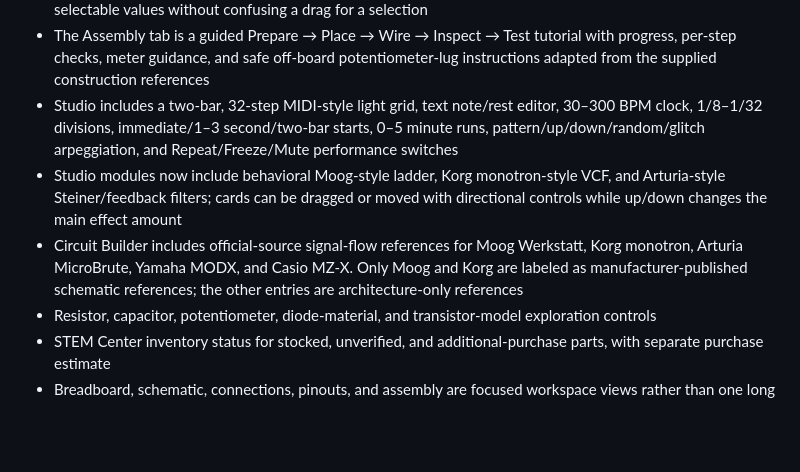
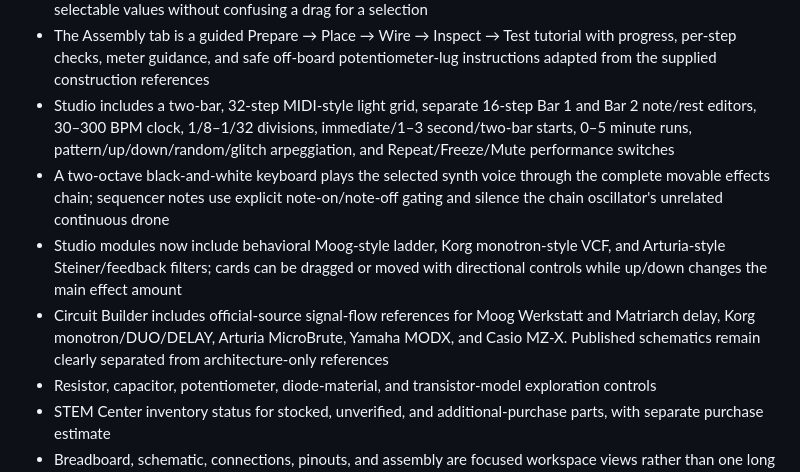
Before and after one commit to patricio-jijon/ircuit-bending-sound-designer, a Markdown page: README.md, the part around the change. GitHub-like rendering; blank space fills up the shorter version.

Commit message:
Fix arpeggiator gate and add synth keyboard (README.md)

```diff
--- a/README.md
+++ b/README.md
@@ -43,9 +43,10 @@ GitHub will provide the public URL after deployment completes.
 - Contextual engineering help opens on component hover or keyboard focus and provides paged advice for mixing, timing, filtering, clipping, polarity, headroom, and safe supply selection
 - Off-board potentiometers turn by pointer drag, mouse wheel, or arrow keys; a simple click opens illustrated, selectable values without confusing a drag for a selection
 - The Assembly tab is a guided Prepare → Place → Wire → Inspect → Test tutorial with progress, per-step checks, meter guidance, and safe off-board potentiometer-lug instructions adapted from the supplied construction references
-- Studio includes a two-bar, 32-step MIDI-style light grid, text note/rest editor, 30–300 BPM clock, 1/8–1/32 divisions, immediate/1–3 second/two-bar starts, 0–5 minute runs, pattern/up/down/random/glitch arpeggiation, and Repeat/Freeze/Mute performance switches
+- Studio includes a two-bar, 32-step MIDI-style light grid, separate 16-step Bar 1 and Bar 2 note/rest editors, 30–300 BPM clock, 1/8–1/32 divisions, immediate/1–3 second/two-bar starts, 0–5 minute runs, pattern/up/down/random/glitch arpeggiation, and Repeat/Freeze/Mute performance switches
+- A two-octave black-and-white keyboard plays the selected synth voice through the complete movable effects chain; sequencer notes use explicit note-on/note-off gating and silence the chain oscillator's unrelated continuous drone
 - Studio modules now include behavioral Moog-style ladder, Korg monotron-style VCF, and Arturia-style Steiner/feedback filters; cards can be dragged or moved with directional controls while up/down changes the main effect amount
-- Circuit Builder includes official-source signal-flow references for Moog Werkstatt, Korg monotron, Arturia MicroBrute, Yamaha MODX, and Casio MZ-X. Only Moog and Korg are labeled as manufacturer-published schematic references; the other entries are architecture-only references
+- Circuit Builder includes official-source signal-flow references for Moog Werkstatt and Matriarch delay, Korg monotron/DUO/DELAY, Arturia MicroBrute, Yamaha MODX, and Casio MZ-X. Published schematics remain clearly separated from architecture-only references
 - Resistor, capacitor, potentiometer, diode-material, and transistor-model exploration controls
 - STEM Center inventory status for stocked, unverified, and additional-purchase parts, with separate purchase estimate
 - Breadboard, schematic, connections, pinouts, and assembly are focused workspace views rather than one long document
```
